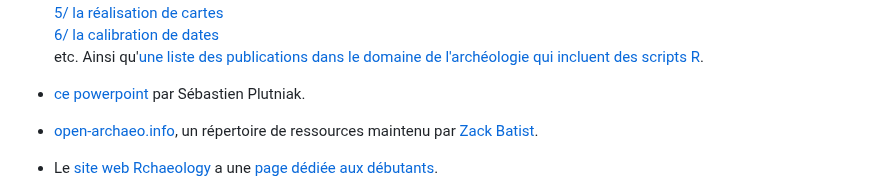
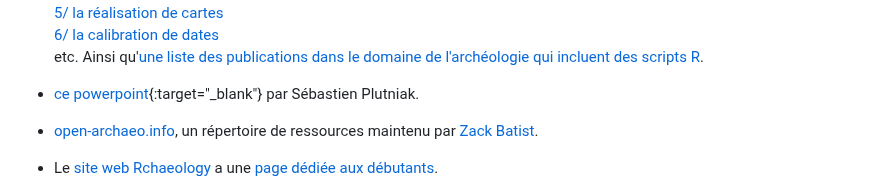
Before and after one commit to ALVignoles/R-pour-archeologues, a Markdown page: README.md, the part around the change. GitHub-like rendering.

```diff
--- a/README.md
+++ b/README.md
@@ -60,7 +60,7 @@ On y trouve une liste des packages (liés à leur description sur github ou [Com
 etc.
 Ainsi qu'[une liste des publications dans le domaine de l'archéologie qui incluent des scripts R](https://github.com/benmarwick/ctv-archaeology#publications-that-include-r-code).
 
-- [ce powerpoint](https://hal.science/hal-03287121/file/plutniak2021rconference.pdf) par Sébastien Plutniak.
+- [ce powerpoint](https://hal.science/hal-03287121/file/plutniak2021rconference.pdf){:target="_blank"} par Sébastien Plutniak.
 - [open-archaeo.info](https://open-archaeo.info), un répertoire de ressources maintenu par [Zack Batist](https://github.com/zackbatist).
 - Le [site web Rchaeology](https://rchaeology.github.io/about/) a une [page dédiée aux débutants](https://rchaeology.github.io/resources/beginners/).
 - Le package [**swirl**](https://swirlstats.com/) a été créé pour aider l'apprentissage de R. Après l'avoir installé et ouvert avec les commandes suivantes il ne reste plus qu'à suivre les instructions directement dans la console de R studio!
```
